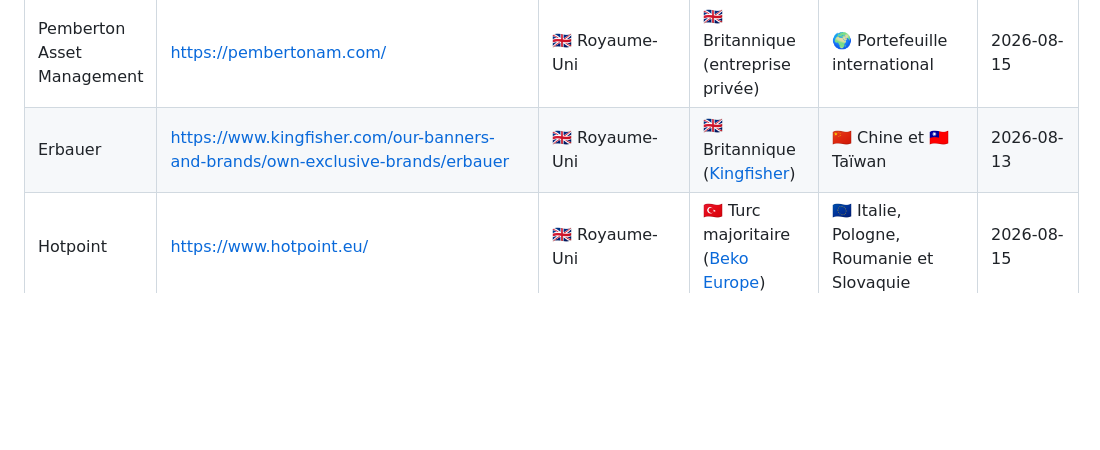
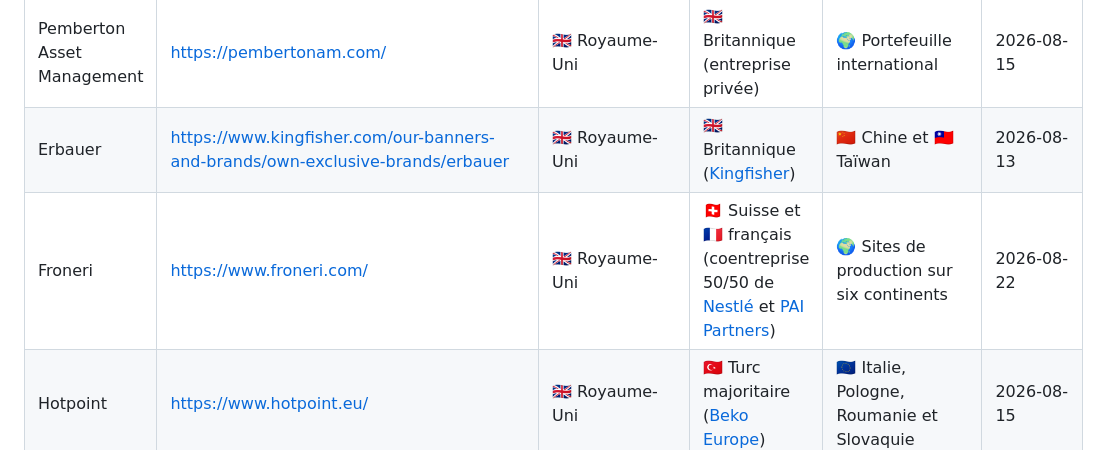
Before and after one commit to rockyluke/brands-db, a Markdown page: README.md, the part around the change. Rendered like a GitHub page; blank space fills up the shorter version.

Commit message:
feat(brand): add Froneri

```diff
--- a/README.md
+++ b/README.md
@@ -443,6 +443,7 @@ Une base ouverte pour retrouver le siège, le capital et les lieux de fabricatio
 | Avon                       | https://www.avonworldwide.com/                                                   | 🇬🇧 Royaume-Uni | 🇺🇸 Américain ([Regent](#regent), Avon International hors Amérique latine)                                             | 🌍 Réseau de fabrication international                              | 2026-08-17   |
 | Pemberton Asset Management | https://pembertonam.com/                                                         | 🇬🇧 Royaume-Uni | 🇬🇧 Britannique (entreprise privée)                                                                                    | 🌍 Portefeuille international                                       | 2026-08-15   |
 | Erbauer                    | https://www.kingfisher.com/our-banners-and-brands/own-exclusive-brands/erbauer   | 🇬🇧 Royaume-Uni | 🇬🇧 Britannique ([Kingfisher](#kingfisher))                                                                            | 🇨🇳 Chine et 🇹🇼 Taïwan                                              | 2026-08-13   |
+| Froneri                    | https://www.froneri.com/                                                         | 🇬🇧 Royaume-Uni | 🇨🇭 Suisse et 🇫🇷 français (coentreprise 50/50 de [Nestlé](#nestlé) et [PAI Partners](#pai-partners))                    | 🌍 Sites de production sur six continents                           | 2026-08-22   |
 | Hotpoint                   | https://www.hotpoint.eu/                                                         | 🇬🇧 Royaume-Uni | 🇹🇷 Turc majoritaire ([Beko Europe](#beko-europe))                                                                     | 🇪🇺 Italie, Pologne, Roumanie et Slovaquie                          | 2026-08-15   |
 | Kingfisher                 | https://www.kingfisher.com/                                                      | 🇬🇧 Royaume-Uni | 🇬🇧 Britannique (société cotée à la [Bourse de Londres](https://www.londonstockexchange.com/stock/KGF/kingfisher-plc)) | 🌍 Variable selon les enseignes et les produits                     | 2026-08-03   |
 | Nomad Foods                | https://www.nomadfoods.com/                                                      | 🇬🇧 Royaume-Uni | 🇬🇧 Britannique (société cotée au [NYSE](https://www.nyse.com/quote/XNYS:NOMD))                                      | 🌍 23 sites de production en Europe                                 | 2026-08-22   |
```
